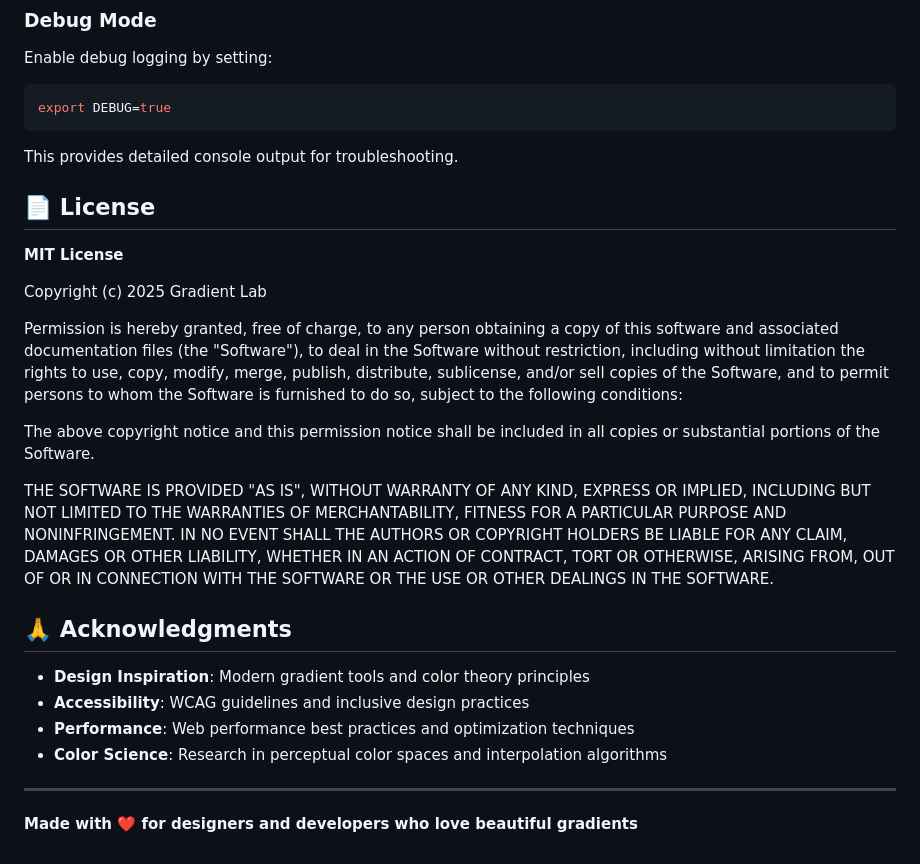
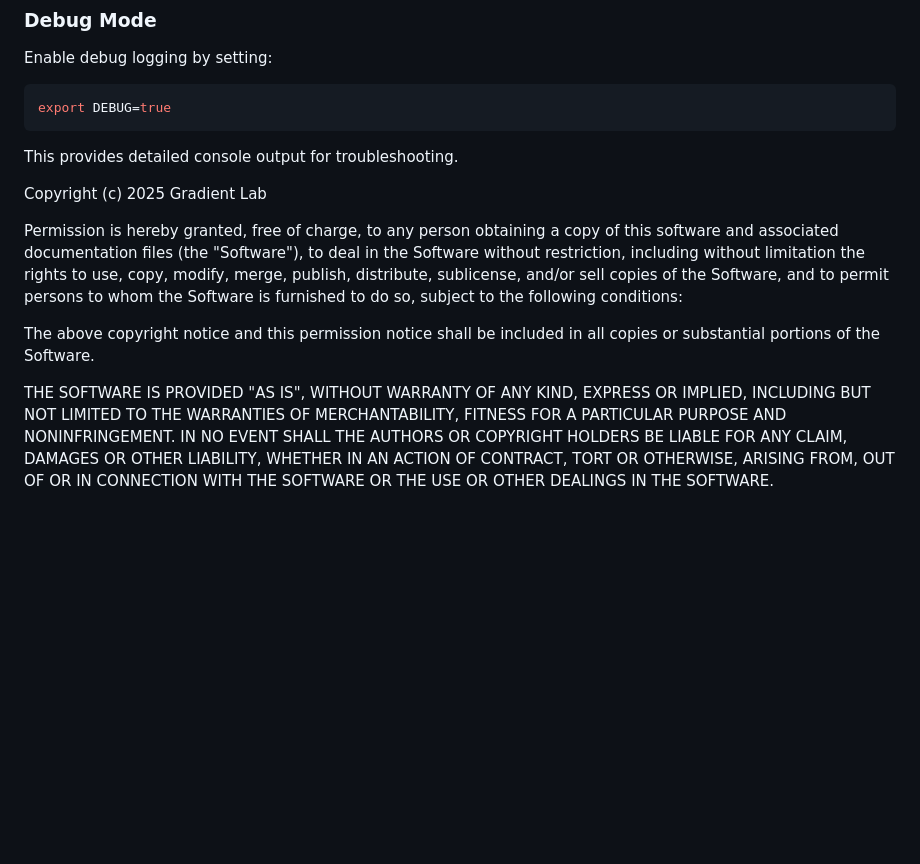
Before and after one commit to Vattsa-11/Color-Gradient-Generator, a Markdown page: gradient-lab/README.md, the part around the change. Rendered like a GitHub page; blank space fills up the shorter version.

Commit message:
Remove license and acknowledgments from README
Removed license and acknowledgments sections from README.

```diff
--- a/gradient-lab/README.md
+++ b/gradient-lab/README.md
@@ -362,9 +362,7 @@ export DEBUG=true
 
 This provides detailed console output for troubleshooting.
 
-## 📄 License
 
-**MIT License**
 
 Copyright (c) 2025 Gradient Lab
 
@@ -373,14 +371,3 @@ Permission is hereby granted, free of charge, to any person obtaining a copy of
 The above copyright notice and this permission notice shall be included in all copies or substantial portions of the Software.
 
 THE SOFTWARE IS PROVIDED "AS IS", WITHOUT WARRANTY OF ANY KIND, EXPRESS OR IMPLIED, INCLUDING BUT NOT LIMITED TO THE WARRANTIES OF MERCHANTABILITY, FITNESS FOR A PARTICULAR PURPOSE AND NONINFRINGEMENT. IN NO EVENT SHALL THE AUTHORS OR COPYRIGHT HOLDERS BE LIABLE FOR ANY CLAIM, DAMAGES OR OTHER LIABILITY, WHETHER IN AN ACTION OF CONTRACT, TORT OR OTHERWISE, ARISING FROM, OUT OF OR IN CONNECTION WITH THE SOFTWARE OR THE USE OR OTHER DEALINGS IN THE SOFTWARE.
-
-## 🙏 Acknowledgments
-
-- **Design Inspiration**: Modern gradient tools and color theory principles
-- **Accessibility**: WCAG guidelines and inclusive design practices
-- **Performance**: Web performance best practices and optimization techniques
-- **Color Science**: Research in perceptual color spaces and interpolation algorithms
-
----
-
-**Made with ❤️ for designers and developers who love beautiful gradients**
```
